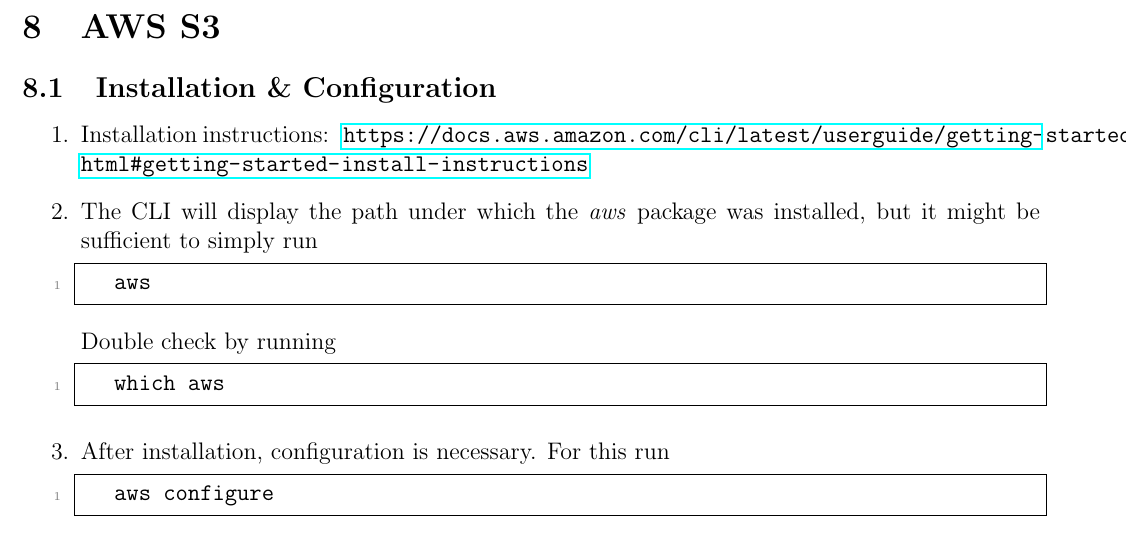
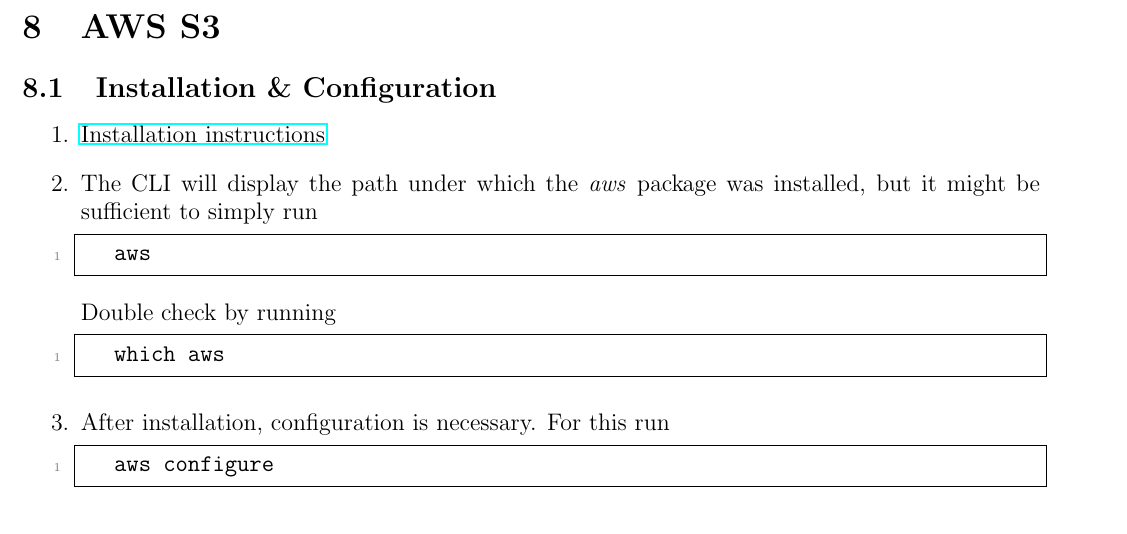
Before and after one commit to ImahnShekhzadeh/infra, a LaTeX document (infra.tex): part of page 19 of 40, cut so that both start at the same text. Compiled offline with pdfLaTeX.

Commit message:
fix link issue

```diff
--- a/infra.tex
+++ b/infra.tex
@@ -913,7 +913,7 @@
 	\subsection{Installation \& Configuration}
 
 	\begin{enumerate}
-		\item Installation instructions:~ \url{https://docs.aws.amazon.com/cli/latest/userguide/getting-started-install.html#getting-started-install-instructions}
+		\item \href{https://docs.aws.amazon.com/cli/latest/userguide/getting-started-install.html#getting-started-install-instructions}{Installation instructions}
 		\item The CLI will display the path under which the \textit{aws} package was installed, but it might be sufficient to simply run
 
 		\begin{lstlisting}[style=mystylebash, label=alg:aws, xleftmargin=\parindent]
```
Also changed, not shown: infra.pdf.
